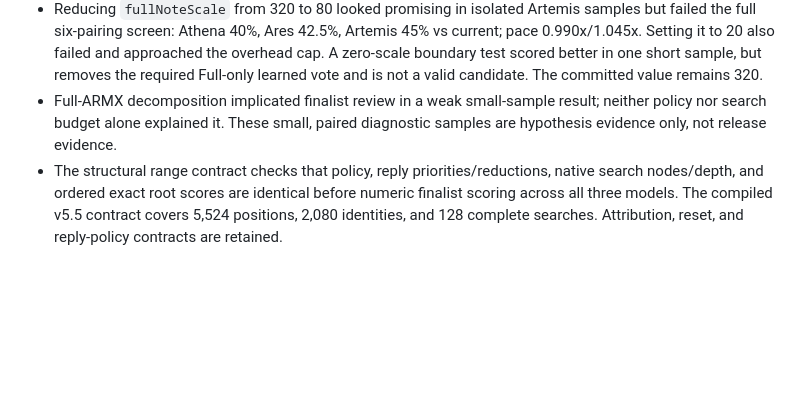
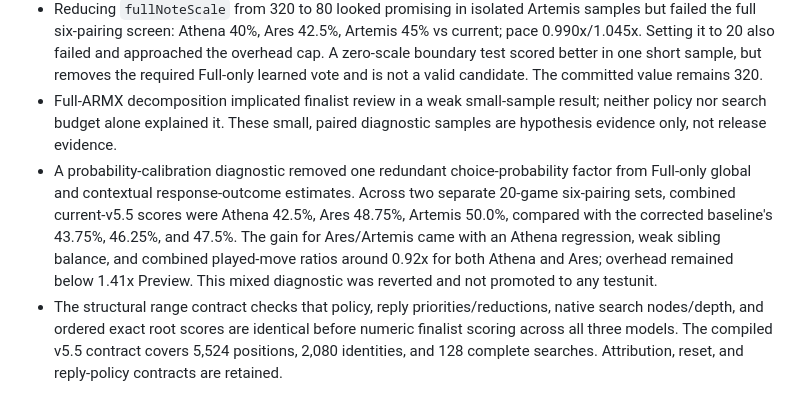
Before and after one commit to Grogu1010/StoneFish, a Markdown page: DEV_FULL_ARMX_RANGE.md, the part around the change. Drawn GitHub-style; blank space fills up the shorter version.

Commit message:
Record Full ARMX probability calibration screen

```diff
--- a/DEV_FULL_ARMX_RANGE.md
+++ b/DEV_FULL_ARMX_RANGE.md
@@ -15,6 +15,7 @@ Artemis must match current v5.5 in every respect except Full ARMX. Athena and Ar
 - Earlier finalist-weight and eligibility changes did not reliably alter pace or improve strength. A stronger repetition/forcing profile made Ares games longer (1.182x Artemis), the opposite of its target. These experiments were reverted.
 - Reducing `fullNoteScale` from 320 to 80 looked promising in isolated Artemis samples but failed the full six-pairing screen: Athena 40%, Ares 42.5%, Artemis 45% vs current; pace 0.990x/1.045x. Setting it to 20 also failed and approached the overhead cap. A zero-scale boundary test scored better in one short sample, but removes the required Full-only learned vote and is not a valid candidate. The committed value remains 320.
 - Full-ARMX decomposition implicated finalist review in a weak small-sample result; neither policy nor search budget alone explained it. These small, paired diagnostic samples are hypothesis evidence only, not release evidence.
+- A probability-calibration diagnostic removed one redundant choice-probability factor from Full-only global and contextual response-outcome estimates. Across two separate 20-game six-pairing sets, combined current-v5.5 scores were Athena 42.5%, Ares 48.75%, Artemis 50.0%, compared with the corrected baseline's 43.75%, 46.25%, and 47.5%. The gain for Ares/Artemis came with an Athena regression, weak sibling balance, and combined played-move ratios around 0.92x for both Athena and Ares; overhead remained below 1.41x Preview. This mixed diagnostic was reverted and not promoted to any testunit.
 - The structural range contract checks that policy, reply priorities/reductions, native search nodes/depth, and ordered exact root scores are identical before numeric finalist scoring across all three models. The compiled v5.5 contract covers 5,524 positions, 2,080 identities, and 128 complete searches. Attribution, reset, and reply-policy contracts are retained.
 
 ## Test units and promotion rule
```
